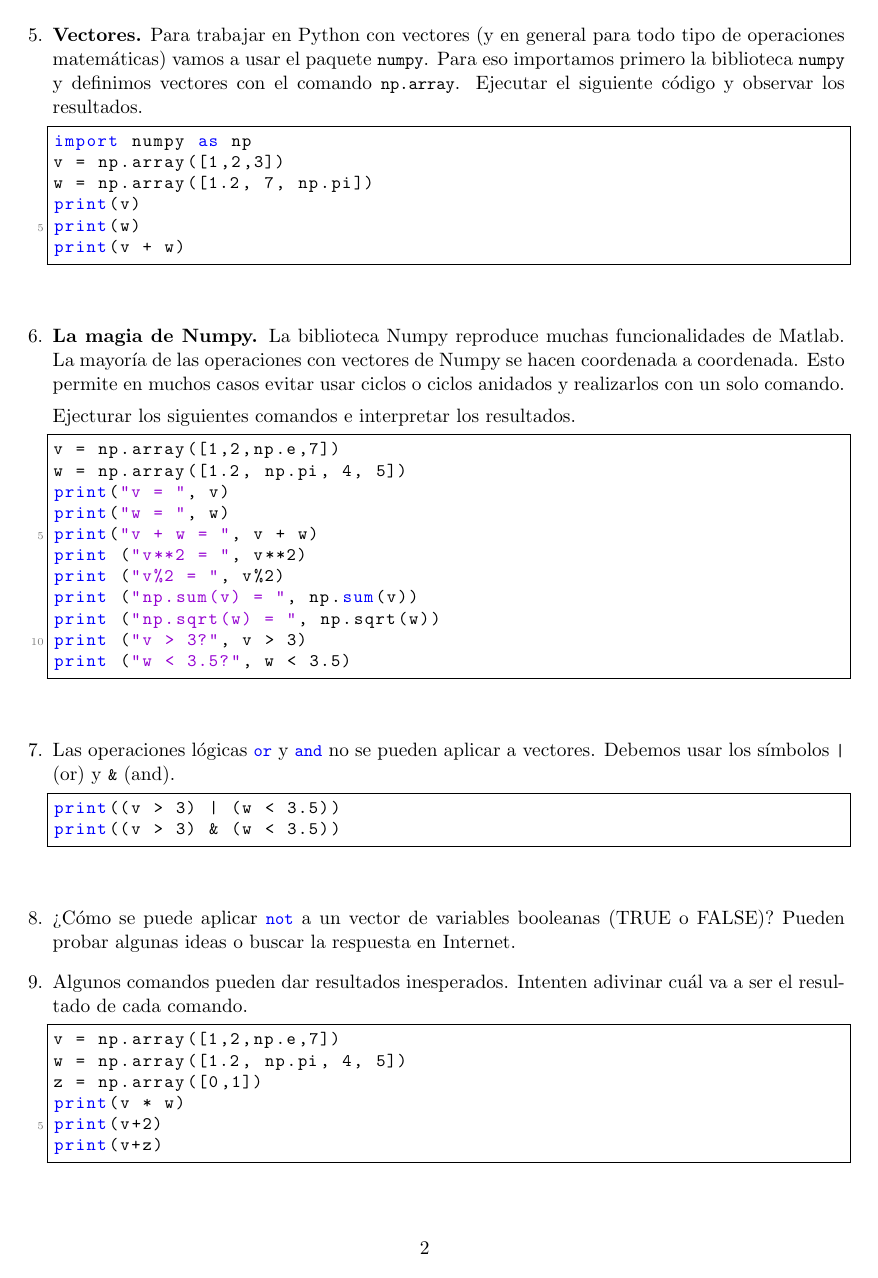
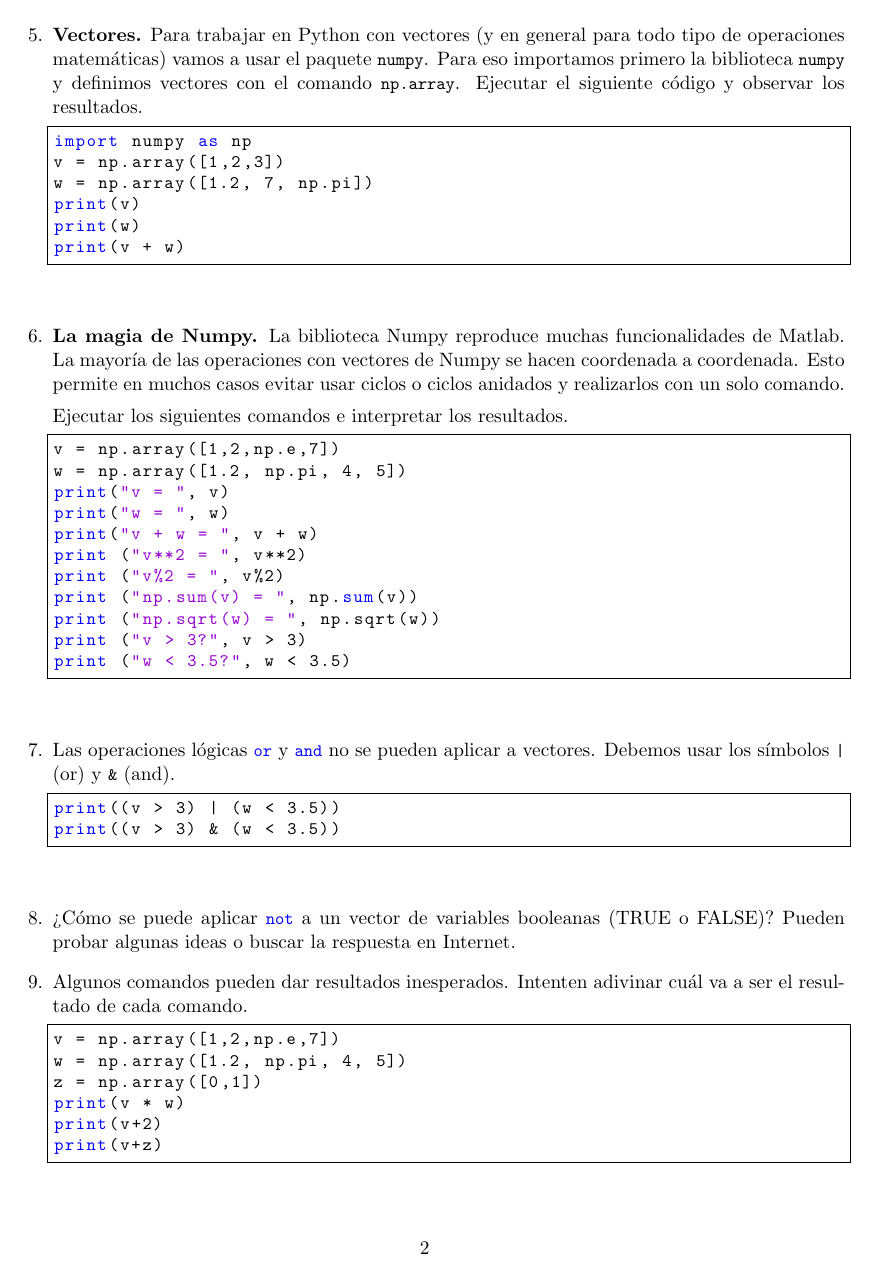
Before and after one commit to fcen-amateur/ldd, a LaTeX document (Practicas/practica1-ldd-1c2024.tex): page 2 of 6. Compiled offline with pdfLaTeX.

Commit message:
Saqué los números de línea y corregí un typ

```diff
--- a/Practicas/practica1-ldd-1c2024.tex
+++ b/Practicas/practica1-ldd-1c2024.tex
@@ -36,7 +36,8 @@
   stepnumber=5,                    % the step between two line-numbers. If it's 1, each line will be numbered
   stringstyle=\color{mymauve},     % string literal style
   tabsize=4,	                   % sets default tabsize to 2 spaces
-  title=\lstname                   % show the filename of files included with \lstinputlisting; also try caption instead of title
+  title=\lstname,                  % show the filename of files included with \lstinputlisting; also try caption instead of title
+  numbers=none
 }
 % Caracteres especiales
 \def\A{\mathbb{A}}
@@ -169,7 +170,7 @@ print(v + w)
 
 \item \textbf{La magia de Numpy.} La biblioteca Numpy reproduce muchas funcionalidades de Matlab. La mayor\'ia de las operaciones con vectores de Numpy se hacen coordenada a coordenada. Esto permite en muchos casos evitar usar ciclos o ciclos anidados y realizarlos con un solo comando.
 
-Ejecturar los siguientes comandos e interpretar los resultados.
+Ejecutar los siguientes comandos e interpretar los resultados.
 
 \begin{lstlisting}
 v = np.array([1,2,np.e,7])
```
Also changed, not shown: Practicas/practica1-ldd-1c2024.pdf.
